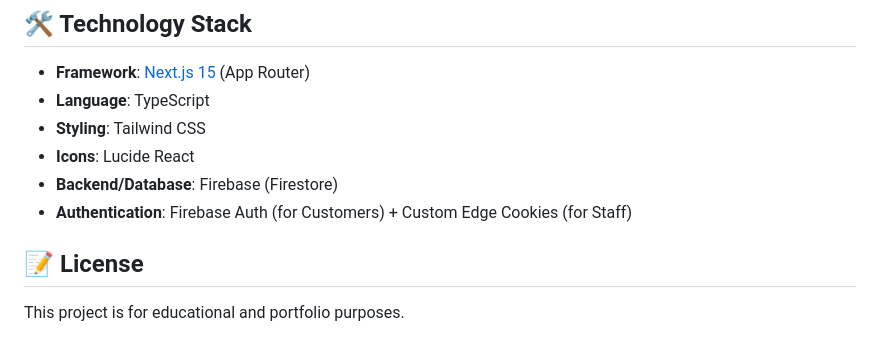
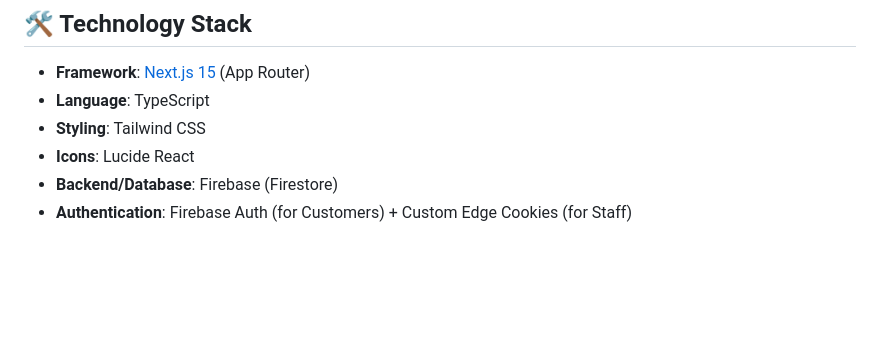
Before and after one commit to ZaXSeT/ICafe, a Markdown page: README.md, the part around the change. Drawn GitHub-style; blank space fills up the shorter version.

Commit message:
docs: remove license section from README

```diff
--- a/README.md
+++ b/README.md
@@ -92,6 +92,3 @@ Open your browser and navigate to:
 - **Icons**: Lucide React
 - **Backend/Database**: Firebase (Firestore)
 - **Authentication**: Firebase Auth (for Customers) + Custom Edge Cookies (for Staff)
-
-## 📝 License
-This project is for educational and portfolio purposes.
```
